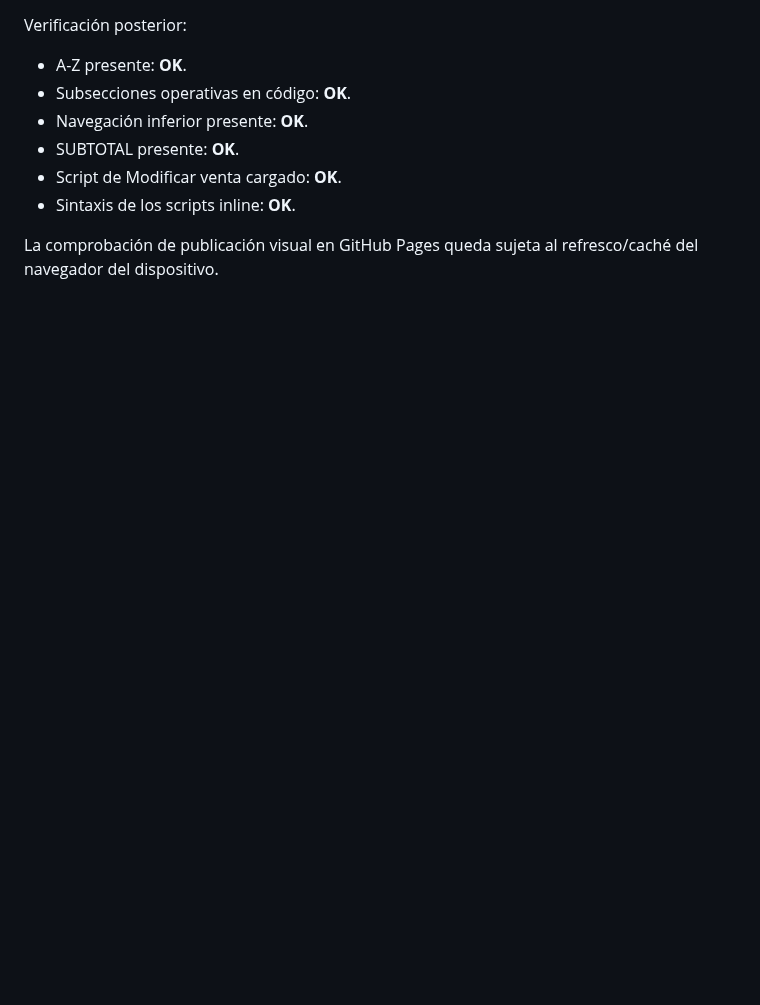
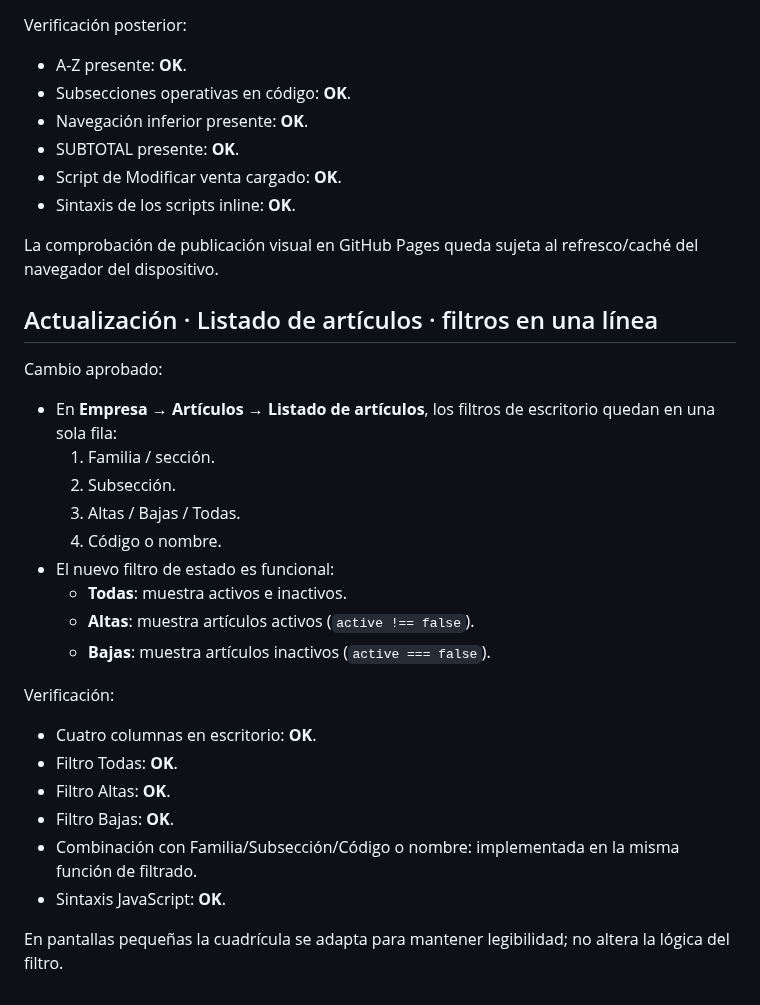
Before and after one commit to felixganes-svg/sincroniaia-demo, a Markdown page: tpv-alimentacion-dibal-lab-v1-3-lab-modificar-venta-abierta/VALIDACION_v0.1.md, the part around the change. Rendered like a GitHub page; blank space fills up the shorter version.

Commit message:
Valida filtros Altas Bajas Todas listado artículos

```diff
--- a/tpv-alimentacion-dibal-lab-v1-3-lab-modificar-venta-abierta/VALIDACION_v0.1.md
+++ b/tpv-alimentacion-dibal-lab-v1-3-lab-modificar-venta-abierta/VALIDACION_v0.1.md
@@ -95,3 +95,27 @@ Verificación posterior:
 - Sintaxis de los scripts inline: **OK**.
 
 La comprobación de publicación visual en GitHub Pages queda sujeta al refresco/caché del navegador del dispositivo.
+
+
+## Actualización · Listado de artículos · filtros en una línea
+
+Cambio aprobado:
+- En **Empresa → Artículos → Listado de artículos**, los filtros de escritorio quedan en una sola fila:
+  1. Familia / sección.
+  2. Subsección.
+  3. Altas / Bajas / Todas.
+  4. Código o nombre.
+- El nuevo filtro de estado es funcional:
+  - **Todas**: muestra activos e inactivos.
+  - **Altas**: muestra artículos activos (`active !== false`).
+  - **Bajas**: muestra artículos inactivos (`active === false`).
+
+Verificación:
+- Cuatro columnas en escritorio: **OK**.
+- Filtro Todas: **OK**.
+- Filtro Altas: **OK**.
+- Filtro Bajas: **OK**.
+- Combinación con Familia/Subsección/Código o nombre: implementada en la misma función de filtrado.
+- Sintaxis JavaScript: **OK**.
+
+En pantallas pequeñas la cuadrícula se adapta para mantener legibilidad; no altera la lógica del filtro.
```
